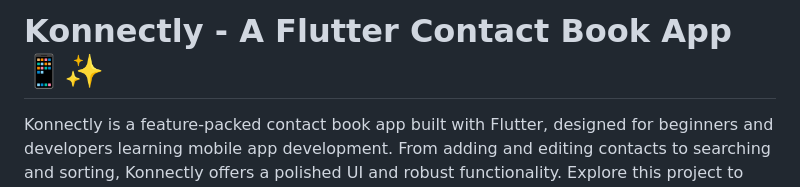
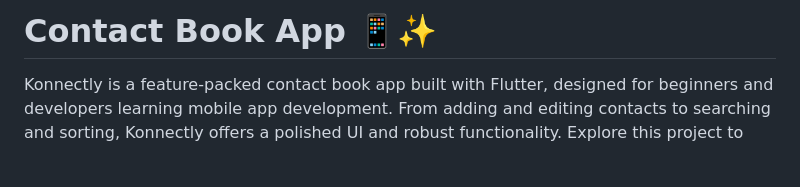
Before and after one commit to sultanahmad1412004/Flutter-Konnectly-Contact-Book, a Markdown page: README.md, the part around the change. GitHub-like rendering; blank space fills up the shorter version.

```diff
--- a/README.md
+++ b/README.md
@@ -1,4 +1,4 @@
-# Konnectly - A Flutter Contact Book App 📱✨
+# Contact Book App 📱✨
 
 Konnectly is a feature-packed contact book app built with Flutter, designed for beginners and developers learning mobile app development. From adding and editing contacts to searching and sorting, Konnectly offers a polished UI and robust functionality. Explore this project to see how a beginner turned a simple idea into a complete app! 🚀
 
```
